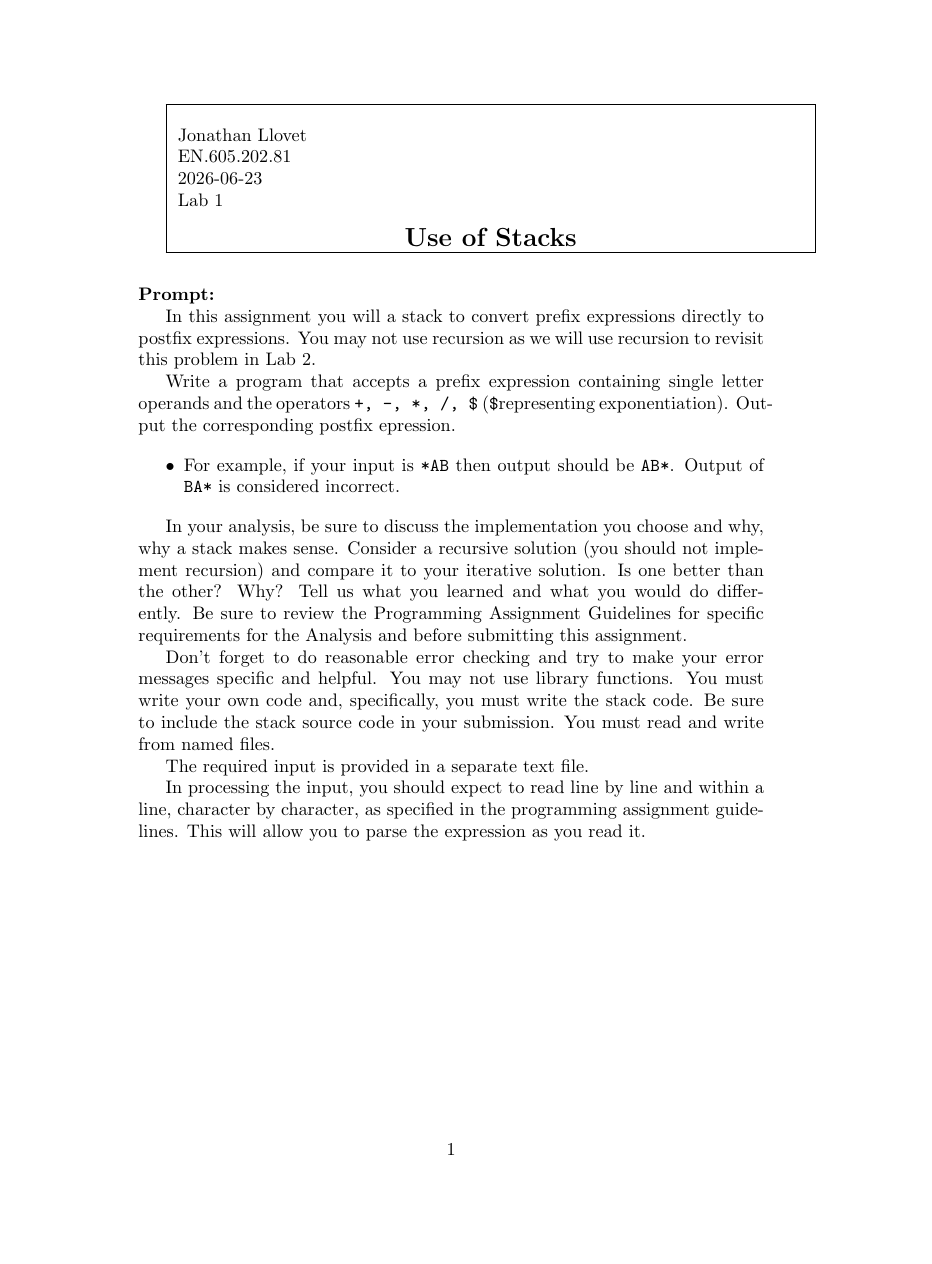
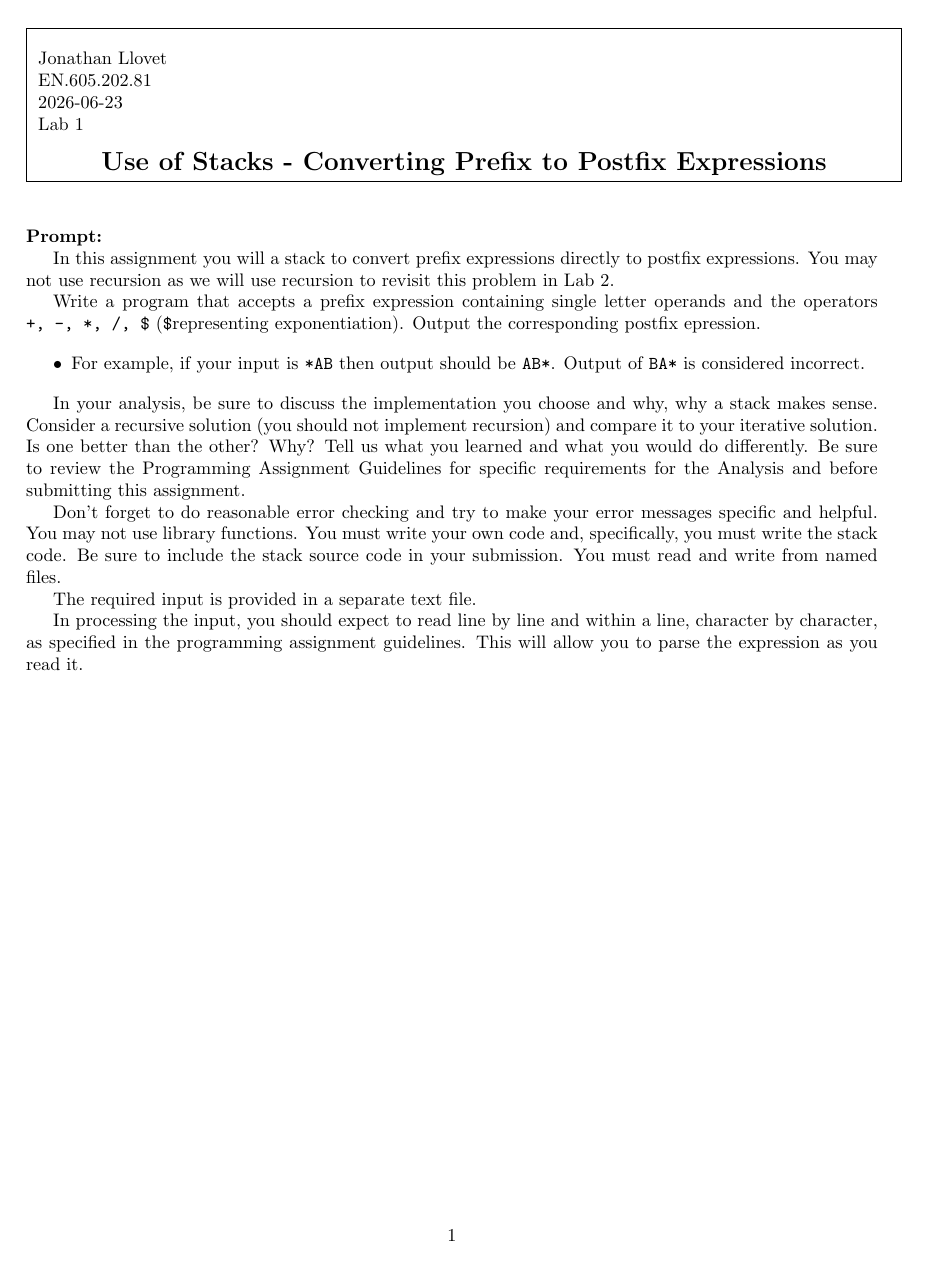
Before and after one commit to jllovet/jhu-en-605-202-su26-data-structures, a LaTeX document (lab-1/JLlovetLab1.tex): page 1 of 3. Compiled offline with pdfLaTeX.

Commit message:
Adapt geometry and frontmatter for analysis

```diff
--- a/lab-1/JLlovetLab1.tex
+++ b/lab-1/JLlovetLab1.tex
@@ -1,4 +1,5 @@
 \documentclass[10pt,letterpaper,final]{report}
+\usepackage[margin=1in]{geometry}
 \usepackage[utf8]{inputenc}
 \usepackage{amsmath}
 \usepackage{amsfonts}
@@ -23,11 +24,13 @@
 
 \usepackage{minted}
 \usemintedstyle{colorful}
+\usepackage{xltabular}
+\usepackage{pdflscape}
 
 % Based on template from COSC-417 at Towson University, originally authored by Marius Zimand
 
 \begin{document}
-
+\begin{center}
 \fbox{
   \vbox{
     \begin{flushleft}
@@ -36,11 +39,12 @@
       2026-06-23 \\  % date
       Lab 1 \\ % ID
     \end{flushleft}
-    \center{\Large{\textbf{Use of Stacks}}}
+    \center{\Large{\textbf{Use of Stacks - Converting Prefix to Postfix Expressions}}}
     %\end{mdframed}
   } % end vbox
 } % end fbox
 \vline
+\end{center}
 
 \medskip
 
```
